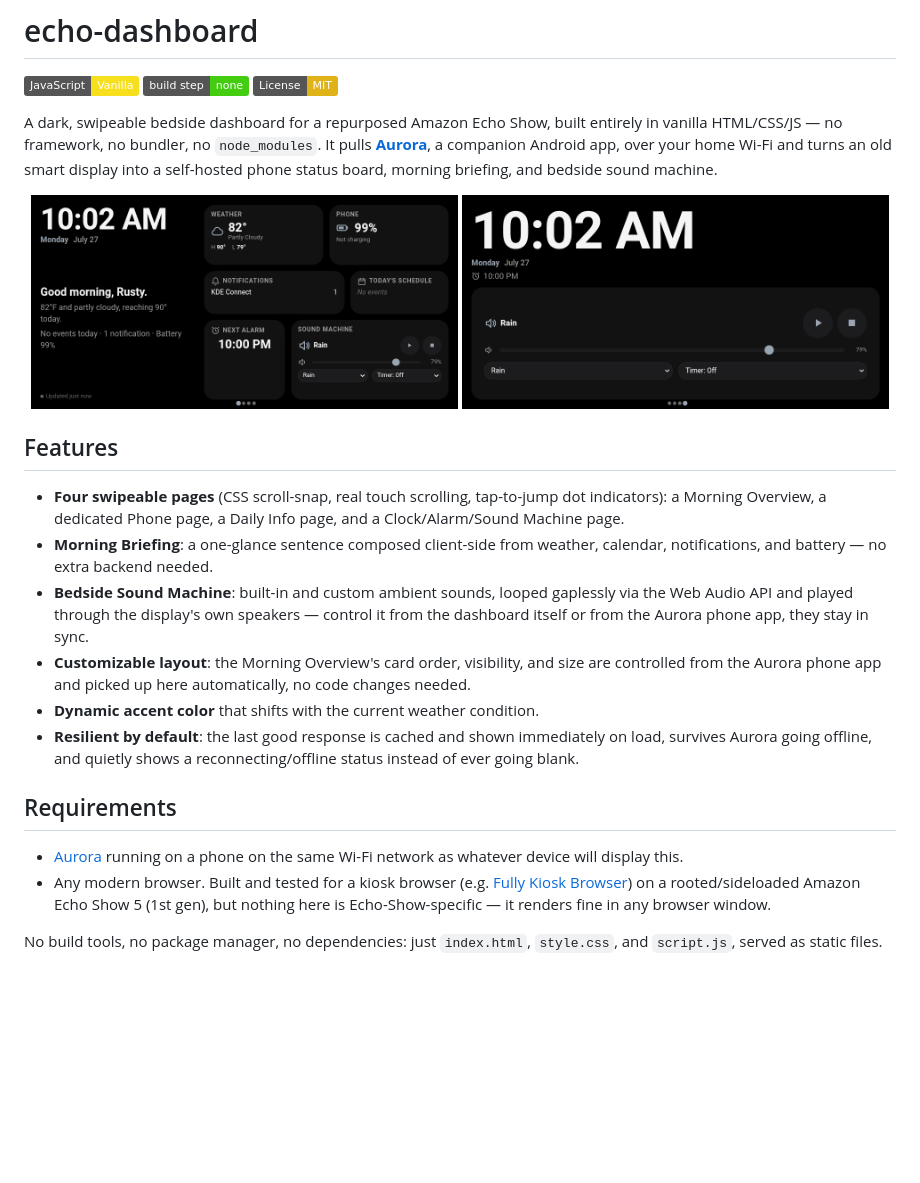
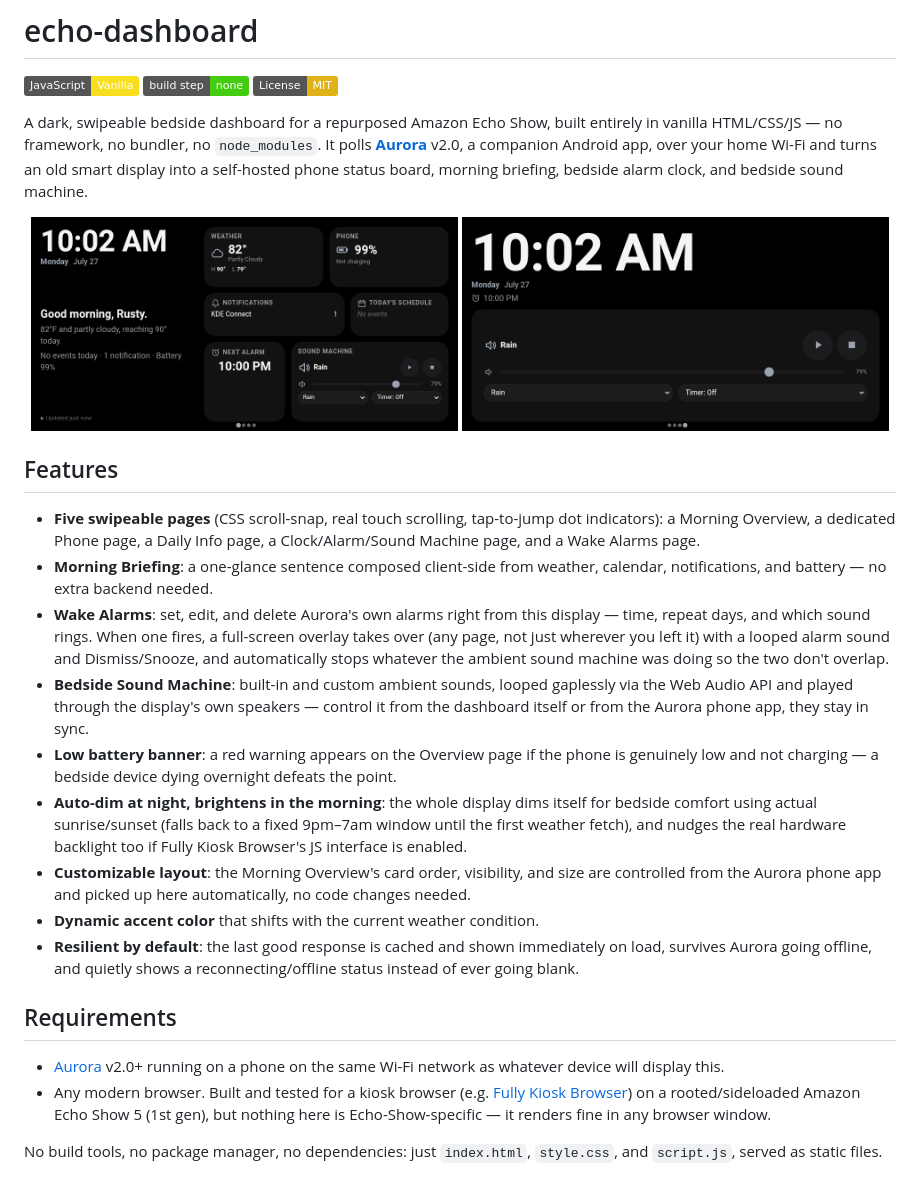
Before and after one commit to rusty-workshop/echo-dashboard, a Markdown page: README.md, the part around one of its changes. Rendered like a GitHub page; badges without logos; blank space fills up the shorter version.

Commit message:
Update README for Aurora v2.0: Wake Alarms page, auto-dim, battery banner
Documents the new Wake Alarms page, night auto-dim/morning brighten,
the low battery banner, and bumps the Aurora version reference to
v2.0. Also adds an AI-assistance disclaimer.

```diff
--- a/README.md
+++ b/README.md
@@ -6,10 +6,10 @@
 
 A dark, swipeable bedside dashboard for a repurposed Amazon Echo Show,
 built entirely in vanilla HTML/CSS/JS — no framework, no bundler, no
-`node_modules`. It pulls [**Aurora**](https://github.com/rustyisacat/Aurora), a
+`node_modules`. It polls [**Aurora**](https://github.com/rustyisacat/Aurora) v2.0, a
 companion Android app, over your home Wi-Fi and turns an old smart display
-into a self-hosted phone status board, morning briefing, and bedside sound
-machine.
+into a self-hosted phone status board, morning briefing, bedside alarm
+clock, and bedside sound machine.
 
 <p align="center">
   <img src="docs/screenshot-overview.png" width="49%" alt="Morning Overview page" />
@@ -18,15 +18,28 @@ machine.
 
 ## Features
 
-- **Four swipeable pages** (CSS scroll-snap, real touch scrolling, tap-to-jump
+- **Five swipeable pages** (CSS scroll-snap, real touch scrolling, tap-to-jump
   dot indicators): a Morning Overview, a dedicated Phone page, a Daily Info
-  page, and a Clock/Alarm/Sound Machine page.
+  page, a Clock/Alarm/Sound Machine page, and a Wake Alarms page.
 - **Morning Briefing**: a one-glance sentence composed client-side from
   weather, calendar, notifications, and battery — no extra backend needed.
+- **Wake Alarms**: set, edit, and delete Aurora's own alarms right from
+  this display — time, repeat days, and which sound rings. When one
+  fires, a full-screen overlay takes over (any page, not just wherever you
+  left it) with a looped alarm sound and Dismiss/Snooze, and automatically
+  stops whatever the ambient sound machine was doing so the two don't
+  overlap.
 - **Bedside Sound Machine**: built-in and custom ambient sounds, looped
   gaplessly via the Web Audio API and played through the display's own
   speakers — control it from the dashboard itself or from the Aurora phone
   app, they stay in sync.
+- **Low battery banner**: a red warning appears on the Overview page if
+  the phone is genuinely low and not charging — a bedside device dying
+  overnight defeats the point.
+- **Auto-dim at night, brightens in the morning**: the whole display dims
+  itself for bedside comfort using actual sunrise/sunset (falls back to a
+  fixed 9pm–7am window until the first weather fetch), and nudges the real
+  hardware backlight too if Fully Kiosk Browser's JS interface is enabled.
 - **Customizable layout**: the Morning Overview's card order, visibility,
   and size are controlled from the Aurora phone app and picked up here
   automatically, no code changes needed.
@@ -37,8 +50,8 @@ machine.
 
 ## Requirements
 
-- [Aurora](https://github.com/rustyisacat/Aurora) running on a phone on the same
-  Wi-Fi network as whatever device will display this.
+- [Aurora](https://github.com/rustyisacat/Aurora) v2.0+ running on a phone on the
+  same Wi-Fi network as whatever device will display this.
 - Any modern browser. Built and tested for a kiosk browser (e.g.
   [Fully Kiosk Browser](https://www.fully-kiosk.com/)) on a rooted/sideloaded
   Amazon Echo Show 5 (1st gen), but nothing here is Echo-Show-specific —
```
Also changed, not shown: other parts of README.md (+16 -1 lines).
